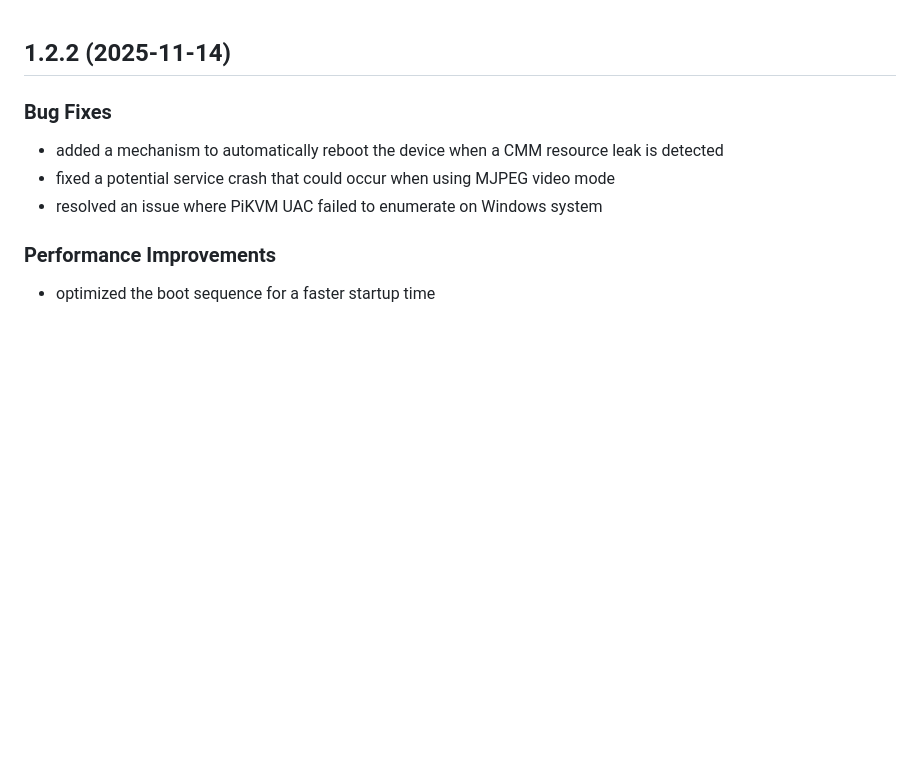
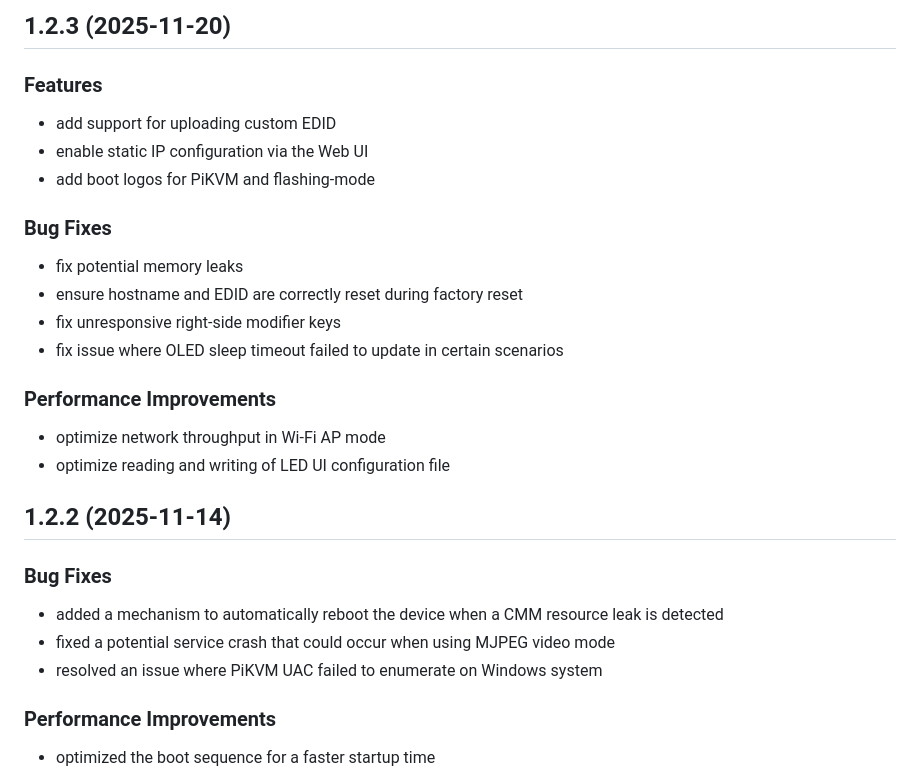
Before and after one commit to sipeed/NanoKVM-Pro, a Markdown page: CHANGELOG.md, the part around the change. Drawn GitHub-style; blank space fills up the shorter version.

Commit message:
update CHANGELOG

```diff
--- a/CHANGELOG.md
+++ b/CHANGELOG.md
@@ -1,3 +1,23 @@
+## 1.2.3 (2025-11-20)
+
+### Features
+
+- add support for uploading custom EDID
+- enable static IP configuration via the Web UI
+- add boot logos for PiKVM and flashing-mode
+
+### Bug Fixes
+
+- fix potential memory leaks
+- ensure hostname and EDID are correctly reset during factory reset
+- fix unresponsive right-side modifier keys
+- fix issue where OLED sleep timeout failed to update in certain scenarios
+
+### Performance Improvements
+
+- optimize network throughput in Wi-Fi AP mode
+- optimize reading and writing of LED UI configuration file
+
 ## 1.2.2 (2025-11-14)
 
 ### Bug Fixes
```
